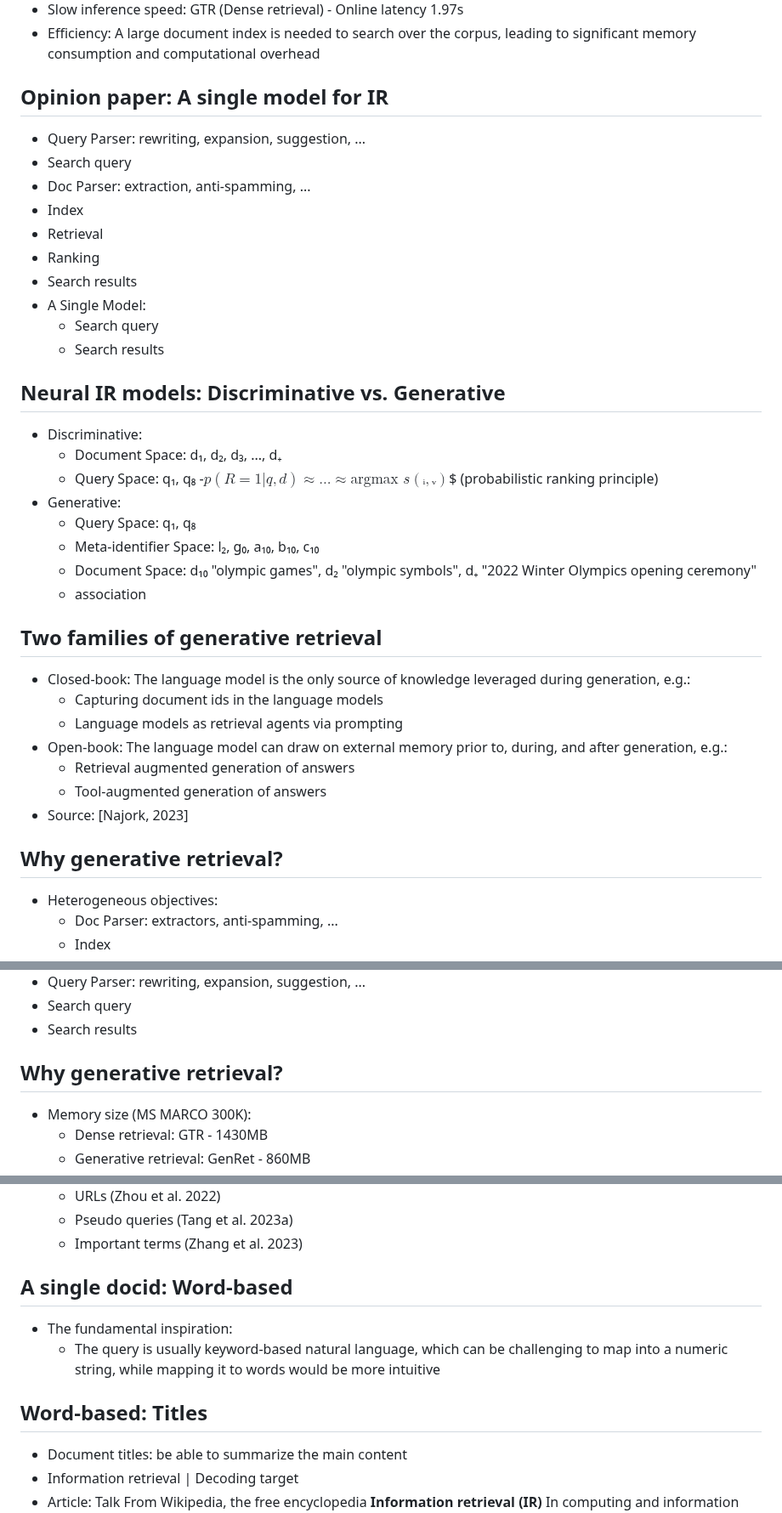
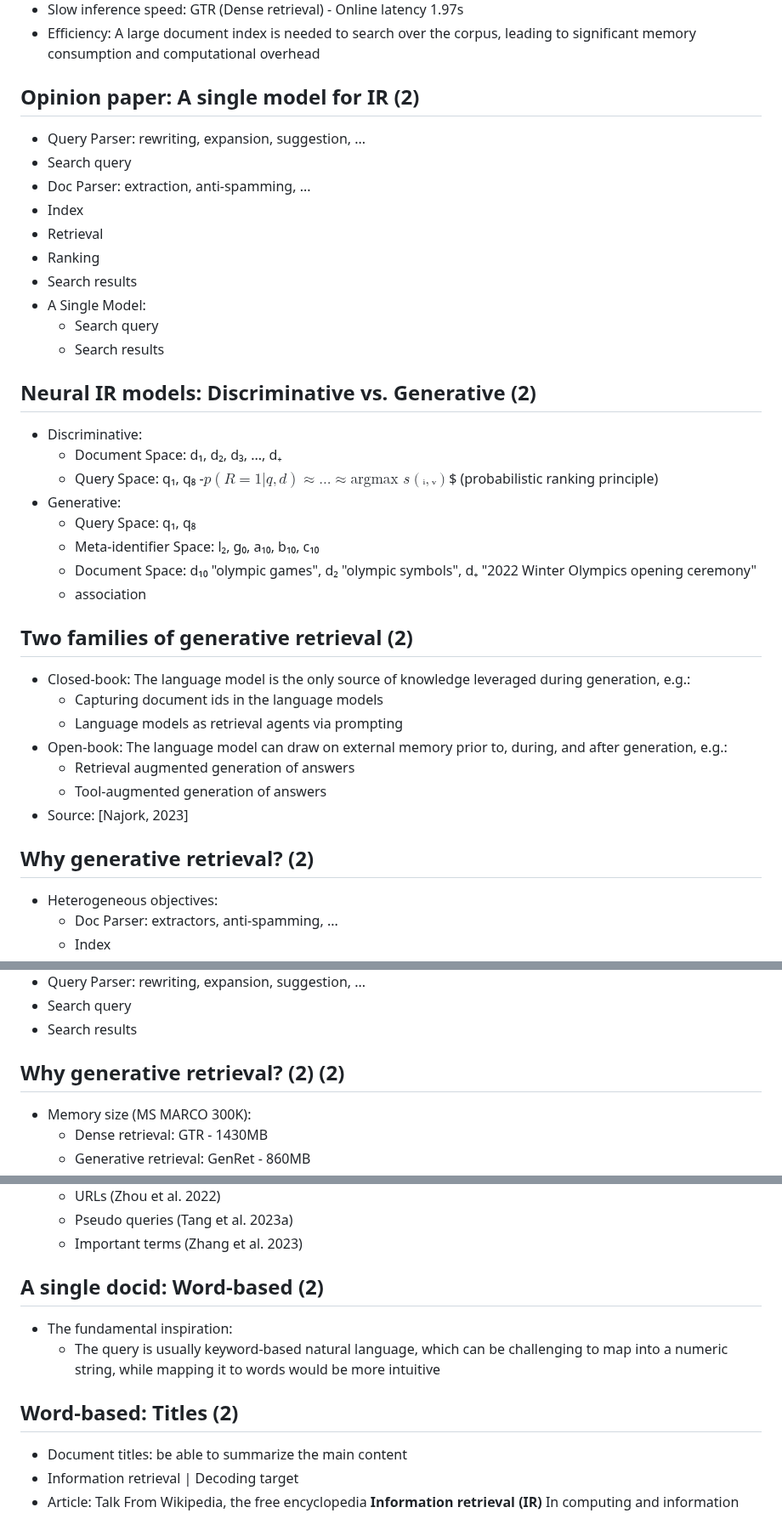
Before and after one commit to UFMG-Organizacao-de-Disciplinas/DCC831-TECC_Recuperacao_de_Informacao, a Markdown page: Files/Slides/22-neural-generation.md, 3 parts joined by grey strips. Shown at 85% size. GitHub-like rendering.

```diff
--- a/Files/Slides/22-neural-generation.md
+++ b/Files/Slides/22-neural-generation.md
@@ -195,7 +195,7 @@
 - Slow inference speed: GTR (Dense retrieval) - Online latency 1.97s
 - Efficiency: A large document index is needed to search over the corpus, leading to significant memory consumption and computational overhead
 
-## Opinion paper: A single model for IR
+## Opinion paper: A single model for IR (2)
 
 - Query Parser: rewriting, expansion, suggestion, ...
 - Search query
@@ -208,7 +208,7 @@
   - Search query
   - Search results
 
-## Neural IR models: Discriminative vs. Generative
+## Neural IR models: Discriminative vs. Generative (2)
 
 - Discriminative:
   - Document Space: d₁, d₂, d₃, ..., d₊
@@ -219,7 +219,7 @@
   - Document Space: d₁₀ "olympic games", d₂ "olympic symbols", d₊ "2022 Winter Olympics opening ceremony"
   - association
 
-## Two families of generative retrieval
+## Two families of generative retrieval (2)
 
 - Closed-book: The language model is the only source of knowledge leveraged during generation, e.g.:
   - Capturing document ids in the language models
@@ -229,7 +229,7 @@
   - Tool-augmented generation of answers
 - Source: [Najork, 2023]
 
-## Why generative retrieval?
+## Why generative retrieval? (2)
 
 - Heterogeneous objectives:
   - Doc Parser: extractors, anti-spamming, ...
@@ -243,7 +243,7 @@
 - Search query
 - Search results
 
-## Why generative retrieval?
+## Why generative retrieval? (2) (2)
 
 - Memory size (MS MARCO 300K):
   - Dense retrieval: GTR - 1430MB
@@ -383,12 +383,12 @@
   - Pseudo queries (Tang et al. 2023a)
   - Important terms (Zhang et al. 2023)
 
-## A single docid: Word-based
+## A single docid: Word-based (2)
 
 - The fundamental inspiration:
   - The query is usually keyword-based natural language, which can be challenging to map into a numeric string, while mapping it to words would be more intuitive
 
-## Word-based: Titles
+## Word-based: Titles (2)
 
 - Document titles: be able to summarize the main content
 - Information retrieval | Decoding target
```
Also changed, not shown: other parts of Files/Slides/22-neural-generation.md (+8 -8 lines).
